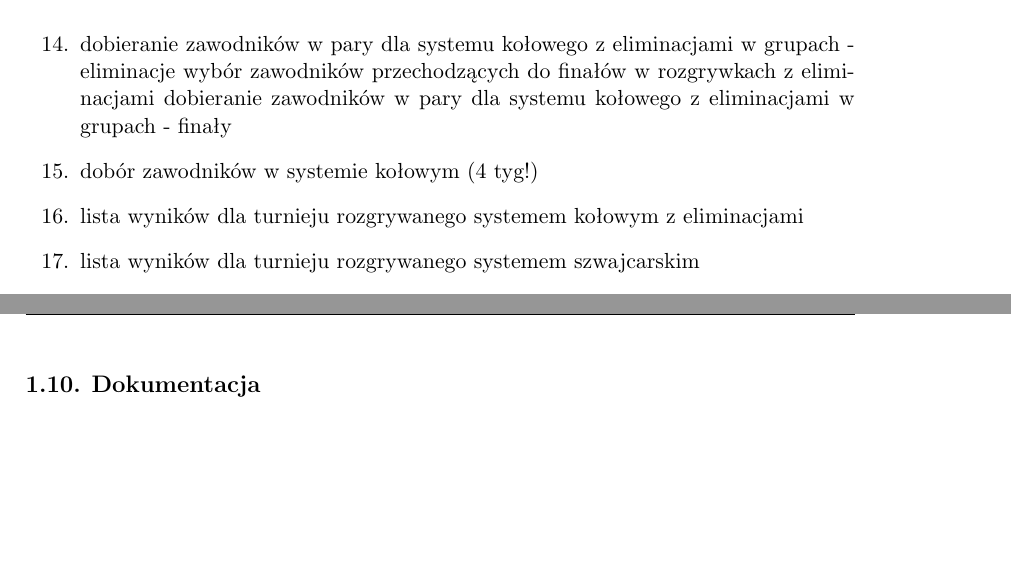
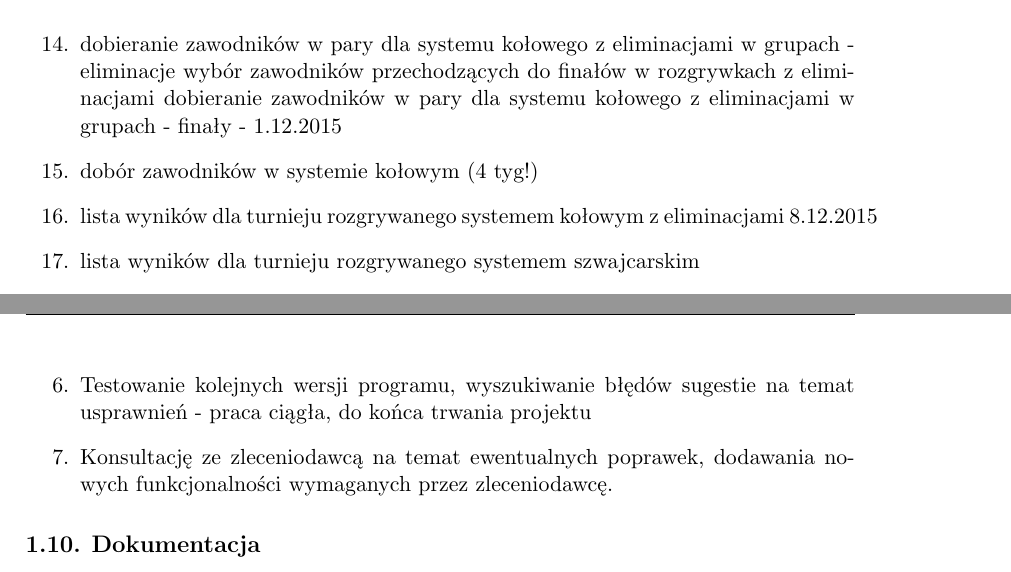
Before and after one commit to mirka94/ChessTournament, a LaTeX book (zpi2014/dokumentacja.tex, which reads zpi2014/czlonkowie/1/main.tex): two parts of pages 7 and 8 of 18 before the commit and two parts of pages 7 and 8 of 19 after it, joined at a grey line, cut so that both start at the same text, the shorter picture padded with empty space. Compiled offline with pdfLaTeX.

Commit message:
harmonogram cd.

```diff
--- a/zpi2014/czlonkowie/1/main.tex
+++ b/zpi2014/czlonkowie/1/main.tex
@@ -163,8 +163,8 @@ takich, jak: kategoria zawodnika, wiek, nazwisko, imię lub przydział manualny
 
 \item dobieranie zawodników w pary dla systemu kołowego z eliminacjami w grupach - eliminacje
 wybór zawodników przechodzących do finałów w rozgrywkach z eliminacjami
-dobieranie zawodników w pary dla systemu kołowego z eliminacjami w grupach - finały
+dobieranie zawodników w pary dla systemu kołowego z eliminacjami w grupach - finały - 1.12.2015
 \item dobór zawodników w systemie kołowym (4 tyg!)
-\item lista wyników dla turnieju rozgrywanego systemem kołowym z eliminacjami
+\item lista wyników dla turnieju rozgrywanego systemem kołowym z eliminacjami 8.12.2015
 \item lista wyników dla turnieju rozgrywanego systemem szwajcarskim
 \item zastosowanie programu do prowadzednia kilku turniejów jednocześnie
@@ -179,6 +179,8 @@ dobieranie zawodników w pary dla systemu kołowego z eliminacjami w grupach - f
 	\item Wybór systemu w którym przeprowadzany będzie turniej 27.10.2015
 	\item Okreslenie regulaminu turnieju (czas trwania,  system rozgrywego, określenie zasad uczestnictwa w turnieju, powody do dyskwalifikacji) 3.11.2015
 	\item Przygotowywanie kolejnych części dokumentacji na podstawie informacji dostarczonych przez pozostałych członków zespołu
+	\item Testowanie kolejnych wersji  programu, wyszukiwanie błędów sugestie na temat usprawnień - praca ciągła, do końca trwania projektu
+	\item Konsultację ze zleceniodawcą na temat ewentualnych poprawek, dodawania nowych funkcjonalności wymaganych przez zleceniodawcę.
 
 \end{enumerate}
 
```
Also changed, not shown: zpi2014/dokumentacja.pdf, zpi2014/czlonkowie/1/main.tex (4 more changed lines), 5 other files.
